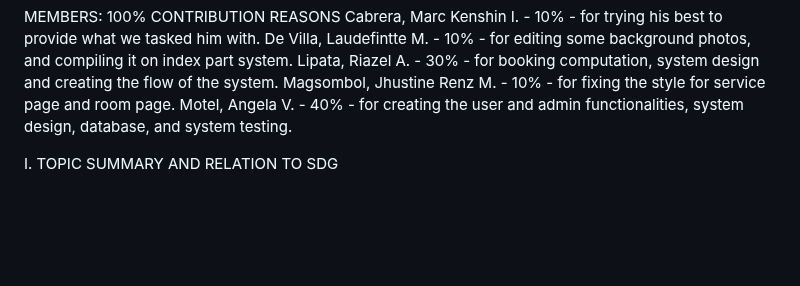
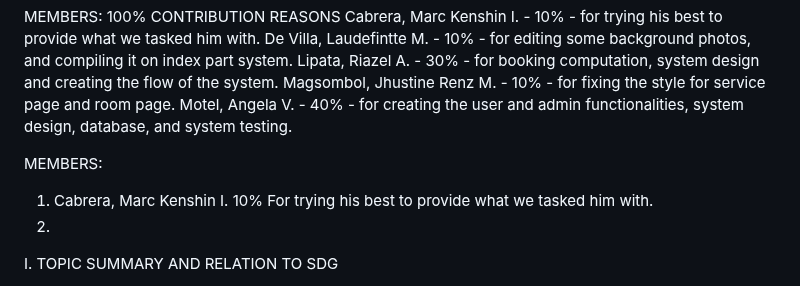
Before and after one commit to motelangela07/A-Web-Based-Booking-System-for-Althea-s-Orchard-Private-Resort-and-Event-Places, a Markdown page: README.md, the part around the change. GitHub-like rendering; blank space fills up the shorter version.

```diff
--- a/README.md
+++ b/README.md
@@ -6,6 +6,13 @@ MEMBERS:                     100% CONTRIBUTION    REASONS
  Lipata, Riazel A.              -      30%       - for booking computation, system design and creating the flow of the system.
  Magsombol, Jhustine Renz M.    -      10%       - for fixing the style for service page and room page.
  Motel, Angela V.               -      40%       - for creating the user and admin functionalities, system design, database, and system testing.
+
+MEMBERS:
+1. Cabrera, Marc Kenshin I.
+ 10%
+ For trying his best to provide what we tasked him with.
+2.
+
 
 I. TOPIC SUMMARY AND RELATION TO SDG
 
```
